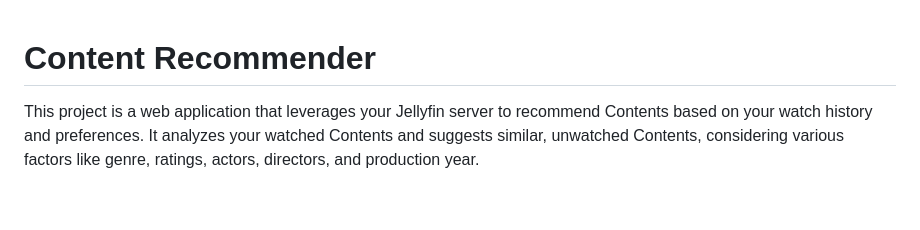
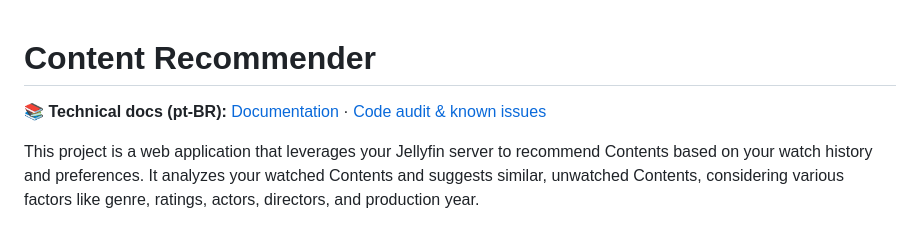
Before and after one commit to jeffersoncgo/content-recommender, a Markdown page: README.md, the part around the change. Drawn GitHub-style; blank space fills up the shorter version.

```diff
--- a/README.md
+++ b/README.md
@@ -1,4 +1,6 @@
 # Content Recommender
+
+📚 **Technical docs (pt-BR):** [Documentation](docs/DOCUMENTACAO.md) · [Code audit & known issues](docs/AUDITORIA.md)
 
 This project is a web application that leverages your Jellyfin server to recommend Contents based on your watch history and preferences. It analyzes your watched Contents and suggests similar, unwatched Contents, considering various factors like genre, ratings, actors, directors, and production year.
 
```
Also changed, not shown: docs/AUDITORIA.md (added, +176 -0 lines), docs/DOCUMENTACAO.md (added, +143 -0 lines).
